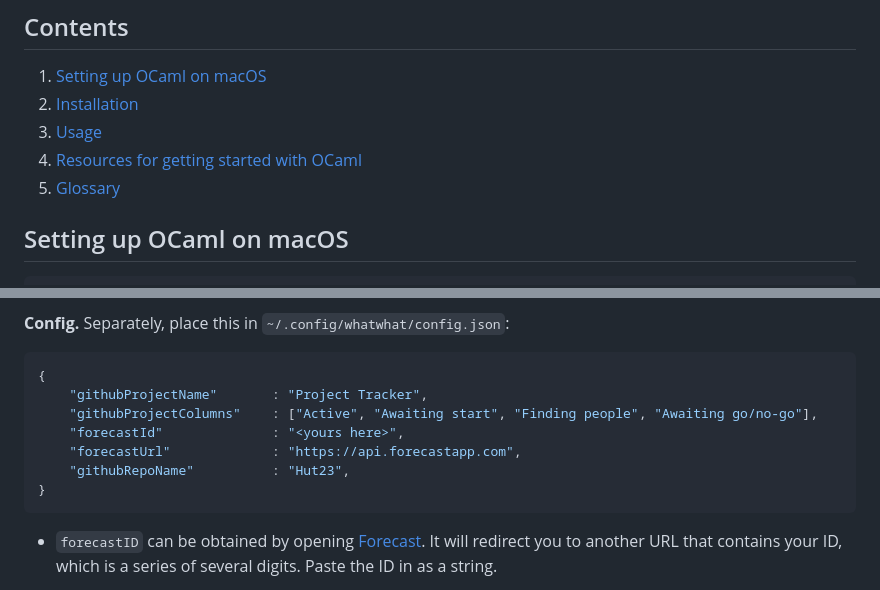
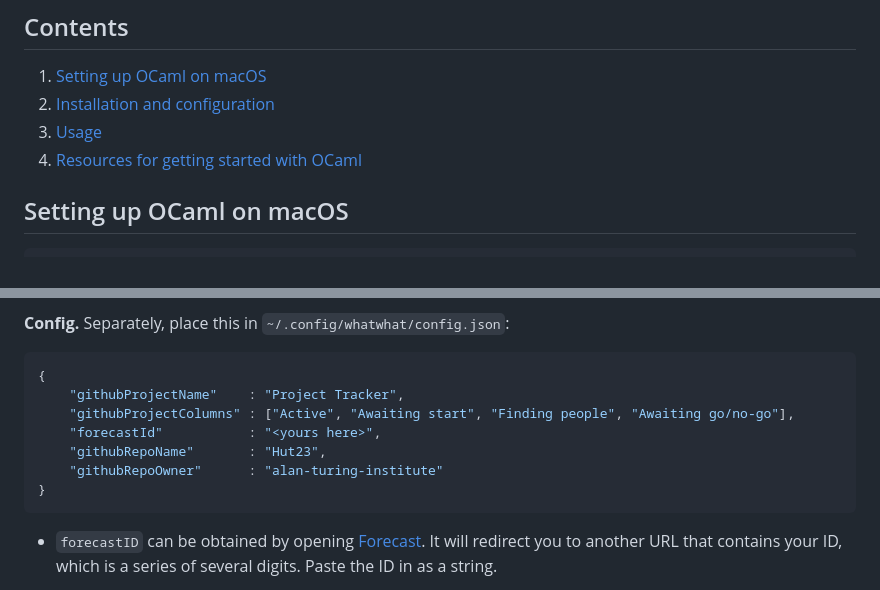
Before and after one commit to alan-turing-institute/whatwhat, a Markdown page: README.md, 2 parts joined by grey strips. Rendered like a GitHub page.

````diff
--- a/README.md
+++ b/README.md
@@ -6,10 +6,9 @@ It is the successor to [NowWhat](https://github.com/alan-turing-institute/nowwha
 ## Contents
 
 1. [Setting up OCaml on macOS](#setting-up-ocaml-on-macos)
-1. [Installation](#installation)
-1. [Usage](#-usage)
-1. [Resources for getting started with OCaml](#4-resources-for-getting-started-with-ocaml)
-1. [Glossary](#5-glossary)
+1. [Installation and configuration](#installation-and-configuration)
+1. [Usage](#usage)
+1. [Resources for getting started with OCaml](#resources-for-getting-started-with-ocaml)
 
 ## Setting up OCaml on macOS
 
@@ -83,11 +82,11 @@ To get around this, you will have to set up two files, one containing secrets an
 
 ```json
 {
-    "githubProjectName"       : "Project Tracker",
-    "githubProjectColumns"    : ["Active", "Awaiting start", "Finding people", "Awaiting go/no-go"],
-    "forecastId"              : "<yours here>",
-    "forecastUrl"             : "https://api.forecastapp.com",
-    "githubRepoName"          : "Hut23",
+    "githubProjectName"    : "Project Tracker",
+    "githubProjectColumns" : ["Active", "Awaiting start", "Finding people", "Awaiting go/no-go"],
+    "forecastId"           : "<yours here>",
+    "githubRepoName"       : "Hut23",
+    "githubRepoOwner"      : "alan-turing-institute"
 }
 ```
 
````
